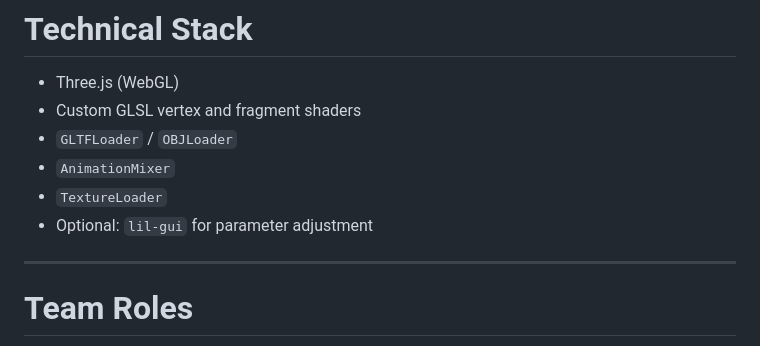
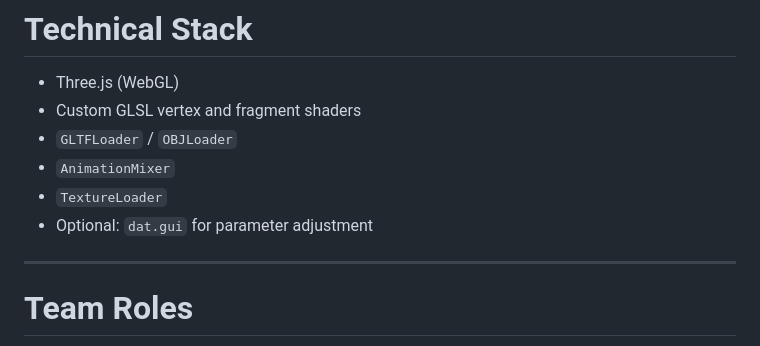
Before and after one commit to MounirAitHamou/CSI4130-Group-7-Assignment-4, a Markdown page: MounirIdea.md, the part around the change. GitHub-like rendering.

```diff
--- a/MounirIdea.md
+++ b/MounirIdea.md
@@ -140,7 +140,7 @@ The project will aim to maintain stable frame rates while preserving visual qual
 - `GLTFLoader` / `OBJLoader`
 - `AnimationMixer`
 - `TextureLoader`
-- Optional: `lil-gui` for parameter adjustment
+- Optional: `dat.gui` for parameter adjustment
 
 ---
 
```
